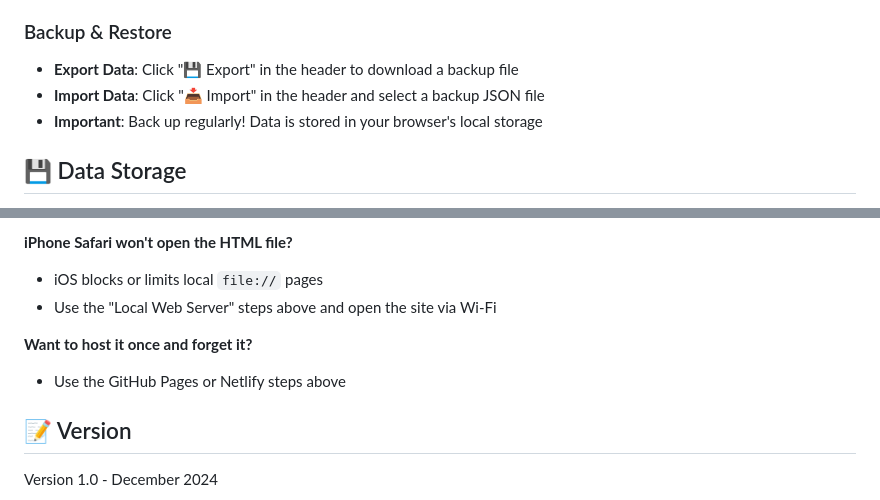
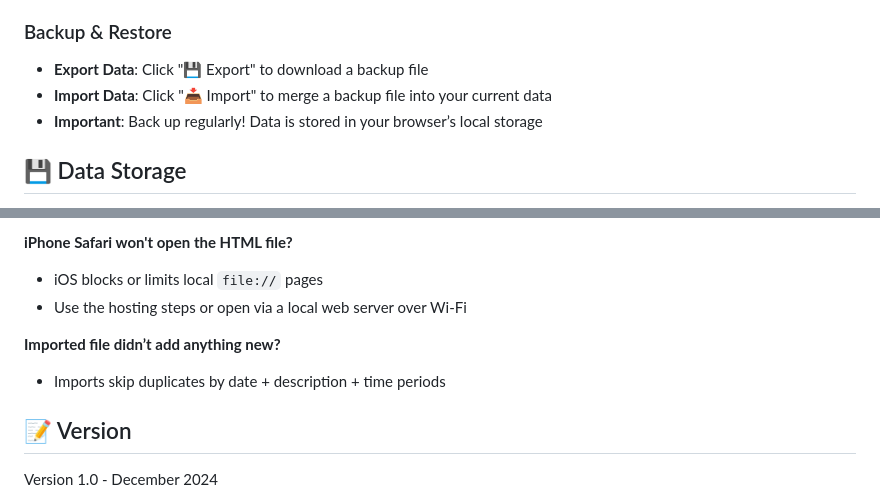
Before and after one commit to FeBond/Time-Tracker, a Markdown page: README.md, 2 parts joined by grey strips. Drawn GitHub-style.

```diff
--- a/README.md
+++ b/README.md
@@ -99,9 +83,9 @@ This app is a static site (HTML/CSS/JS), so you can host it for free and open it
 
 ### Backup & Restore
 
-- **Export Data**: Click "💾 Export" in the header to download a backup file
-- **Import Data**: Click "📥 Import" in the header and select a backup JSON file
-- **Important**: Back up regularly! Data is stored in your browser's local storage
+- **Export Data**: Click "💾 Export" to download a backup file
+- **Import Data**: Click "📥 Import" to merge a backup file into your current data
+- **Important**: Back up regularly! Data is stored in your browser’s local storage
 
 ## 💾 Data Storage
 
@@ -150,10 +134,10 @@ Time Tracker App/
 
 **iPhone Safari won't open the HTML file?**
 - iOS blocks or limits local `file://` pages
-- Use the "Local Web Server" steps above and open the site via Wi‑Fi
+- Use the hosting steps or open via a local web server over Wi‑Fi
 
-**Want to host it once and forget it?**
-- Use the GitHub Pages or Netlify steps above
+**Imported file didn’t add anything new?**
+- Imports skip duplicates by date + description + time periods
 
 ## 📝 Version
 
```
Also changed, not shown: other parts of README.md (+32 -48 lines).
